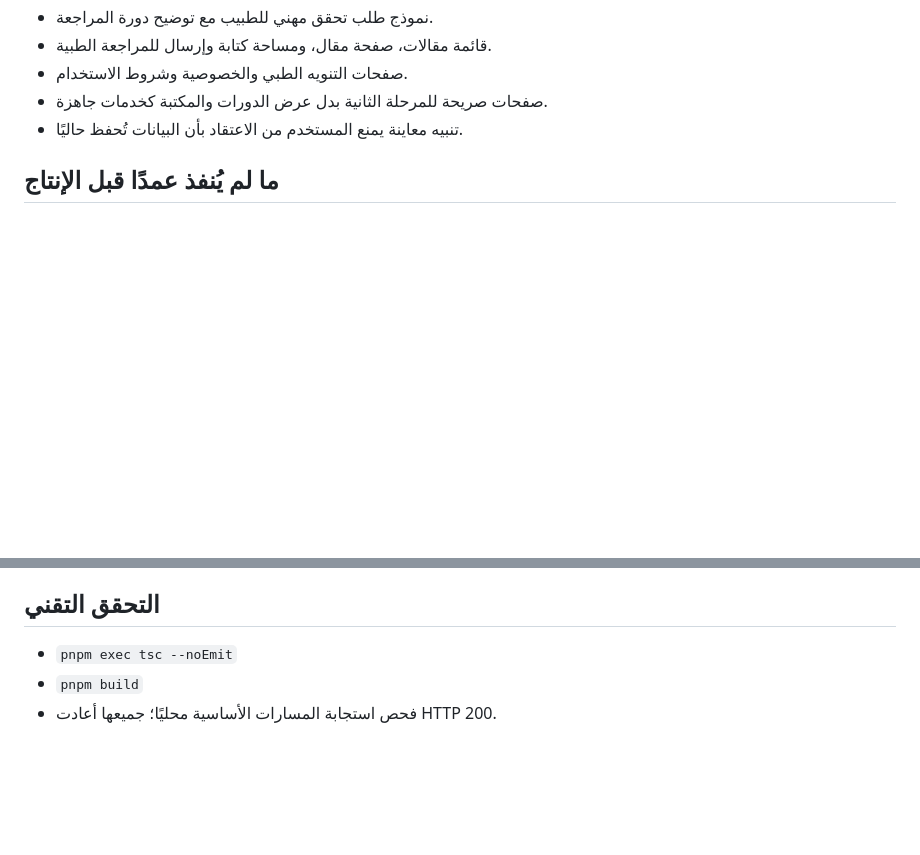
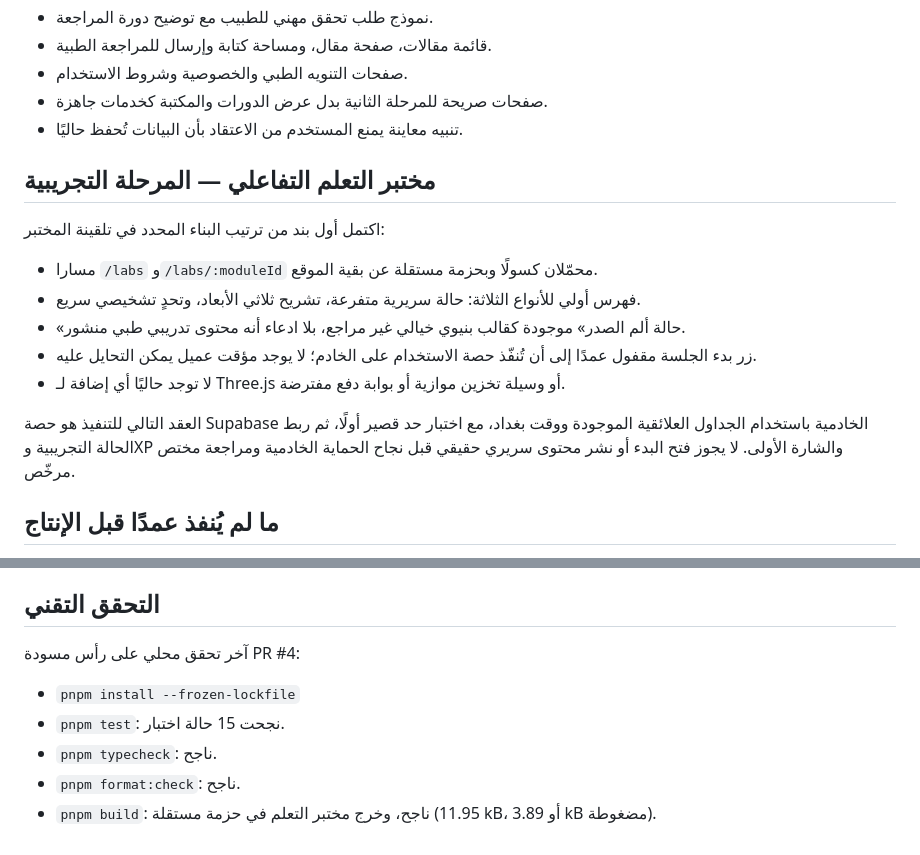
Before and after one commit to ahpa5246-lgtm/medical-website-for-tanzeel, a Markdown page: Build Medical Consultation Platform/IMPLEMENTATION_STATUS.md, 2 parts joined by grey strips. GitHub-like rendering; blank space fills up the shorter version.

Commit message:
docs: record safe learning lab milestone

```diff
--- a/Build Medical Consultation Platform/IMPLEMENTATION_STATUS.md
+++ b/Build Medical Consultation Platform/IMPLEMENTATION_STATUS.md
@@ -13,6 +13,18 @@
 - صفحات التنويه الطبي والخصوصية وشروط الاستخدام.
 - صفحات صريحة للمرحلة الثانية بدل عرض الدورات والمكتبة كخدمات جاهزة.
 - تنبيه معاينة يمنع المستخدم من الاعتقاد بأن البيانات تُحفظ حاليًا.
+
+## مختبر التعلم التفاعلي — المرحلة التجريبية
+
+اكتمل أول بند من ترتيب البناء المحدد في تلقينة المختبر:
+
+- مسارا `/labs` و`/labs/:moduleId` محمّلان كسولًا وبحزمة مستقلة عن بقية الموقع.
+- فهرس أولي للأنواع الثلاثة: حالة سريرية متفرعة، تشريح ثلاثي الأبعاد، وتحدٍ تشخيصي سريع.
+- «حالة ألم الصدر» موجودة كقالب بنيوي خيالي غير مراجع، بلا ادعاء أنه محتوى تدريبي طبي منشور.
+- زر بدء الجلسة مقفول عمدًا إلى أن تُنفّذ حصة الاستخدام على الخادم؛ لا يوجد مؤقت عميل يمكن التحايل عليه.
+- لا توجد حاليًا أي إضافة لـ Three.js أو وسيلة تخزين موازية أو بوابة دفع مفترضة.
+
+العقد التالي للتنفيذ هو حصة Supabase الخادمية باستخدام الجداول العلائقية الموجودة ووقت بغداد، مع اختبار حد قصير أولًا، ثم ربط الحالة التجريبية وXP والشارة الأولى. لا يجوز فتح البدء أو نشر محتوى سريري حقيقي قبل نجاح الحماية الخادمية ومراجعة مختص مرخّص.
 
 ## ما لم يُنفذ عمدًا قبل الإنتاج
 
@@ -37,6 +49,10 @@
 
 ## التحقق التقني
 
-- `pnpm exec tsc --noEmit`
-- `pnpm build`
-- فحص استجابة المسارات الأساسية محليًا؛ جميعها أعادت HTTP 200.
+آخر تحقق محلي على رأس مسودة PR #4:
+
+- `pnpm install --frozen-lockfile`
+- `pnpm test`: نجحت 15 حالة اختبار.
+- `pnpm typecheck`: ناجح.
+- `pnpm format:check`: ناجح.
+- `pnpm build`: ناجح، وخرج مختبر التعلم في حزمة مستقلة (11.95 kB، أو 3.89 kB مضغوطة).
```
